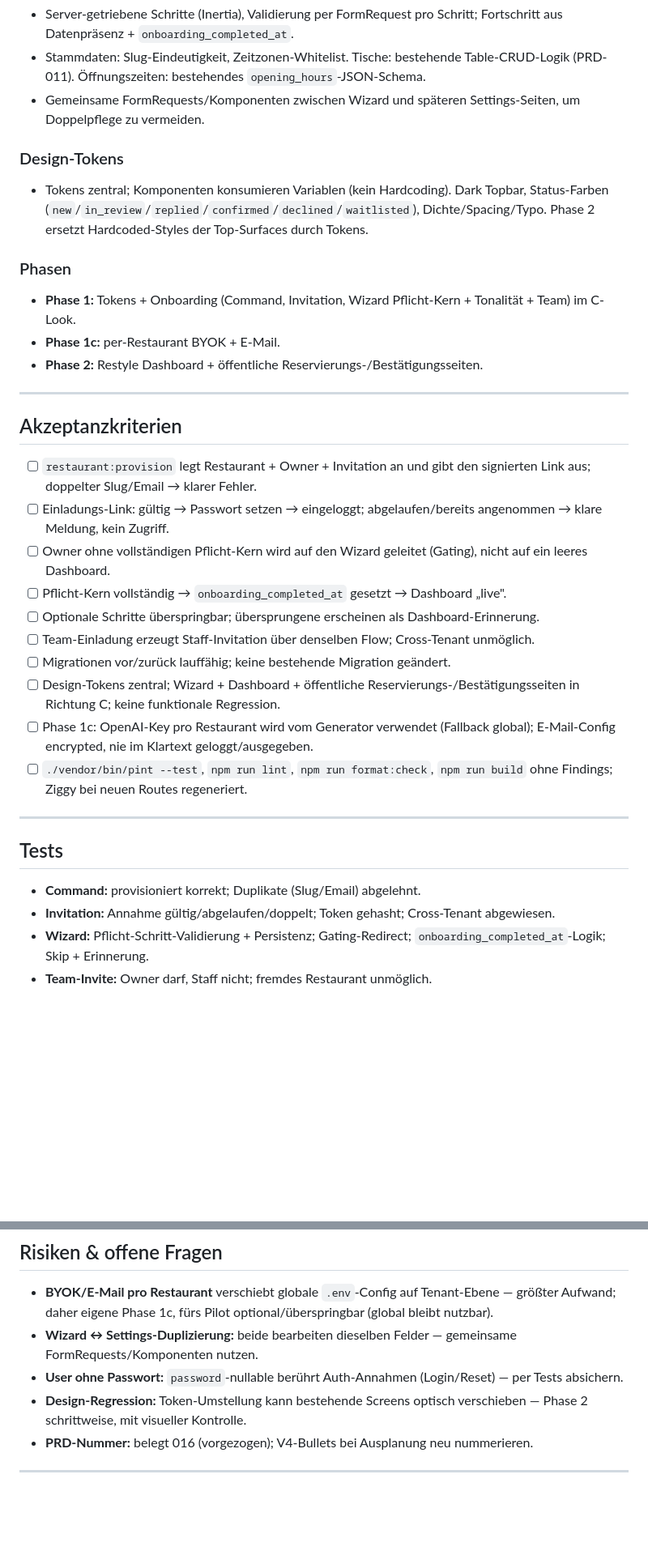
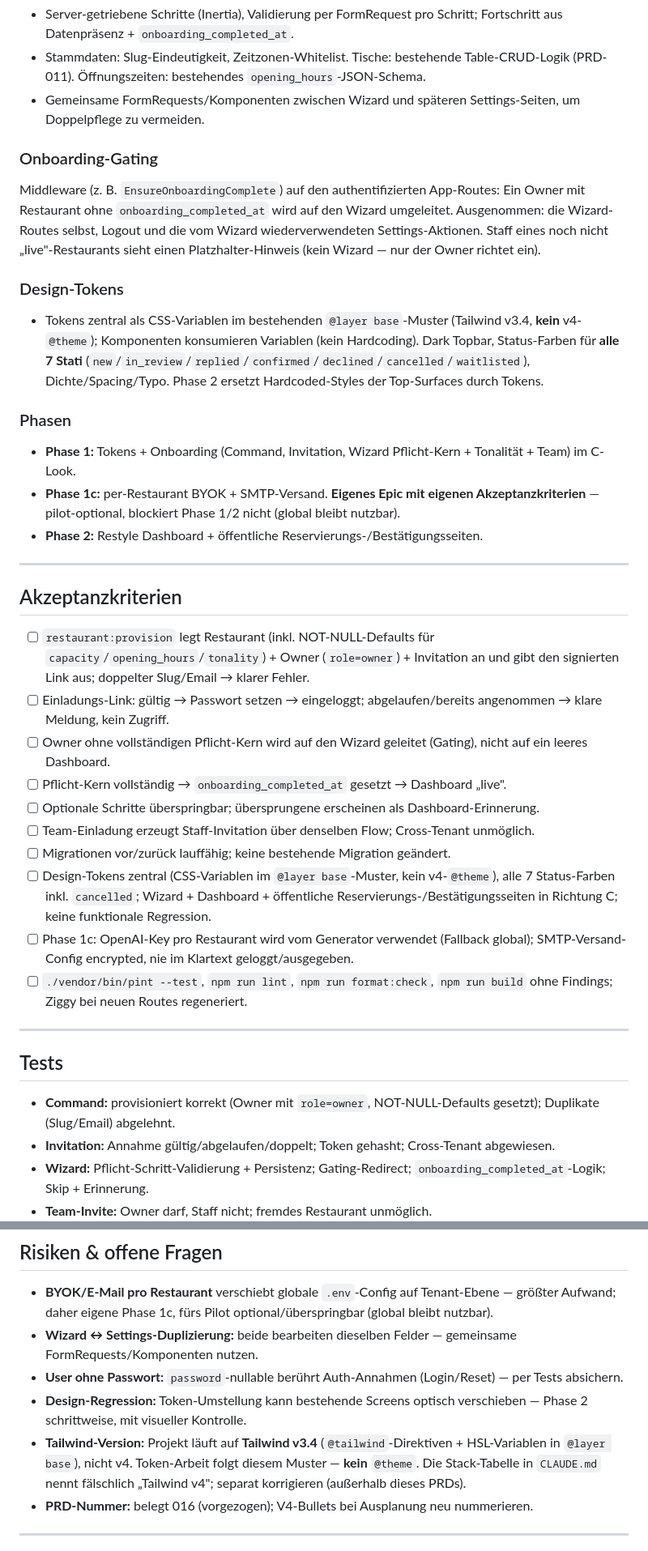
Before and after one commit to Psheikomaniac/reservation-agent, a Markdown page: docs/PRD-016-tenant-onboarding-and-ux.md, 2 parts joined by grey strips. Shown at 81% size. GitHub-like rendering; blank space fills up the shorter version.

Commit message:
Revise PRD-016 after reviewing premises against the codebase
- Tailwind is v3.4 (@layer base + HSL vars), not v4 @theme
- restaurant:provision seeds NOT-NULL defaults (capacity/opening_hours/tonality); owner gets role=owner
- IMAP columns already exist per-restaurant; Phase 1c adds SMTP + openai_api_key only
- status tokens cover all 7 statuses incl. cancelled
- add onboarding-gating middleware section; Phase 1c as its own epic

```diff
--- a/docs/PRD-016-tenant-onboarding-and-ux.md
+++ b/docs/PRD-016-tenant-onboarding-and-ux.md
@@ -87,36 +92,40 @@ Jede Migration `up()` **und** `down()`; bestehende Migrationen werden nicht rüc
 - Stammdaten: Slug-Eindeutigkeit, Zeitzonen-Whitelist. Tische: bestehende Table-CRUD-Logik (PRD-011). Öffnungszeiten: bestehendes `opening_hours`-JSON-Schema.
 - Gemeinsame FormRequests/Komponenten zwischen Wizard und späteren Settings-Seiten, um Doppelpflege zu vermeiden.
 
+### Onboarding-Gating
+
+Middleware (z. B. `EnsureOnboardingComplete`) auf den authentifizierten App-Routes: Ein Owner mit Restaurant ohne `onboarding_completed_at` wird auf den Wizard umgeleitet. Ausgenommen: die Wizard-Routes selbst, Logout und die vom Wizard wiederverwendeten Settings-Aktionen. Staff eines noch nicht „live"-Restaurants sieht einen Platzhalter-Hinweis (kein Wizard — nur der Owner richtet ein).
+
 ### Design-Tokens
 
-- Tokens zentral; Komponenten konsumieren Variablen (kein Hardcoding). Dark Topbar, Status-Farben (`new`/`in_review`/`replied`/`confirmed`/`declined`/`waitlisted`), Dichte/Spacing/Typo. Phase 2 ersetzt Hardcoded-Styles der Top-Surfaces durch Tokens.
+- Tokens zentral als CSS-Variablen im bestehenden `@layer base`-Muster (Tailwind v3.4, **kein** v4-`@theme`); Komponenten konsumieren Variablen (kein Hardcoding). Dark Topbar, Status-Farben für **alle 7 Stati** (`new`/`in_review`/`replied`/`confirmed`/`declined`/`cancelled`/`waitlisted`), Dichte/Spacing/Typo. Phase 2 ersetzt Hardcoded-Styles der Top-Surfaces durch Tokens.
 
 ### Phasen
 
 - **Phase 1:** Tokens + Onboarding (Command, Invitation, Wizard Pflicht-Kern + Tonalität + Team) im C-Look.
-- **Phase 1c:** per-Restaurant BYOK + E-Mail.
+- **Phase 1c:** per-Restaurant BYOK + SMTP-Versand. **Eigenes Epic mit eigenen Akzeptanzkriterien** — pilot-optional, blockiert Phase 1/2 nicht (global bleibt nutzbar).
 - **Phase 2:** Restyle Dashboard + öffentliche Reservierungs-/Bestätigungsseiten.
 
 ---
 
 ## Akzeptanzkriterien
 
-- [ ] `restaurant:provision` legt Restaurant + Owner + Invitation an und gibt den signierten Link aus; doppelter Slug/Email → klarer Fehler.
+- [ ] `restaurant:provision` legt Restaurant (inkl. NOT-NULL-Defaults für `capacity`/`opening_hours`/`tonality`) + Owner (`role=owner`) + Invitation an und gibt den signierten Link aus; doppelter Slug/Email → klarer Fehler.
 - [ ] Einladungs-Link: gültig → Passwort setzen → eingeloggt; abgelaufen/bereits angenommen → klare Meldung, kein Zugriff.
 - [ ] Owner ohne vollständigen Pflicht-Kern wird auf den Wizard geleitet (Gating), nicht auf ein leeres Dashboard.
 - [ ] Pflicht-Kern vollständig → `onboarding_completed_at` gesetzt → Dashboard „live".
 - [ ] Optionale Schritte überspringbar; übersprungene erscheinen als Dashboard-Erinnerung.
 - [ ] Team-Einladung erzeugt Staff-Invitation über denselben Flow; Cross-Tenant unmöglich.
 - [ ] Migrationen vor/zurück lauffähig; keine bestehende Migration geändert.
-- [ ] Design-Tokens zentral; Wizard + Dashboard + öffentliche Reservierungs-/Bestätigungsseiten in Richtung C; keine funktionale Regression.
-- [ ] Phase 1c: OpenAI-Key pro Restaurant wird vom Generator verwendet (Fallback global); E-Mail-Config encrypted, nie im Klartext geloggt/ausgegeben.
+- [ ] Design-Tokens zentral (CSS-Variablen im `@layer base`-Muster, kein v4-`@theme`), alle 7 Status-Farben inkl. `cancelled`; Wizard + Dashboard + öffentliche Reservierungs-/Bestätigungsseiten in Richtung C; keine funktionale Regression.
+- [ ] Phase 1c: OpenAI-Key pro Restaurant wird vom Generator verwendet (Fallback global); SMTP-Versand-Config encrypted, nie im Klartext geloggt/ausgegeben.
 - [ ] `./vendor/bin/pint --test`, `npm run lint`, `npm run format:check`, `npm run build` ohne Findings; Ziggy bei neuen Routes regeneriert.
 
 ---
 
 ## Tests
 
-- **Command:** provisioniert korrekt; Duplikate (Slug/Email) abgelehnt.
+- **Command:** provisioniert korrekt (Owner mit `role=owner`, NOT-NULL-Defaults gesetzt); Duplikate (Slug/Email) abgelehnt.
 - **Invitation:** Annahme gültig/abgelaufen/doppelt; Token gehasht; Cross-Tenant abgewiesen.
 - **Wizard:** Pflicht-Schritt-Validierung + Persistenz; Gating-Redirect; `onboarding_completed_at`-Logik; Skip + Erinnerung.
 - **Team-Invite:** Owner darf, Staff nicht; fremdes Restaurant unmöglich.
@@ -132,6 +141,7 @@ Jede Migration `up()` **und** `down()`; bestehende Migrationen werden nicht rüc
 - **Wizard ↔ Settings-Duplizierung:** beide bearbeiten dieselben Felder — gemeinsame FormRequests/Komponenten nutzen.
 - **User ohne Passwort:** `password`-nullable berührt Auth-Annahmen (Login/Reset) — per Tests absichern.
 - **Design-Regression:** Token-Umstellung kann bestehende Screens optisch verschieben — Phase 2 schrittweise, mit visueller Kontrolle.
+- **Tailwind-Version:** Projekt läuft auf **Tailwind v3.4** (`@tailwind`-Direktiven + HSL-Variablen in `@layer base`), nicht v4. Token-Arbeit folgt diesem Muster — **kein** `@theme`. Die Stack-Tabelle in `CLAUDE.md` nennt fälschlich „Tailwind v4"; separat korrigieren (außerhalb dieses PRDs).
 - **PRD-Nummer:** belegt 016 (vorgezogen); V4-Bullets bei Ausplanung neu nummerieren.
 
 ---
```
Also changed, not shown: other parts of docs/PRD-016-tenant-onboarding-and-ux.md (+8 -3 lines).
